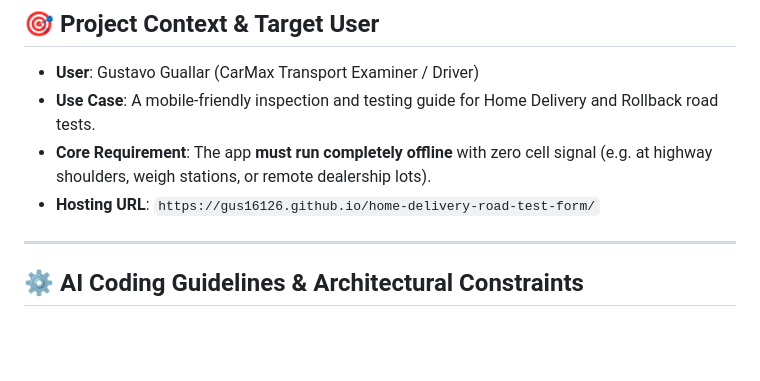
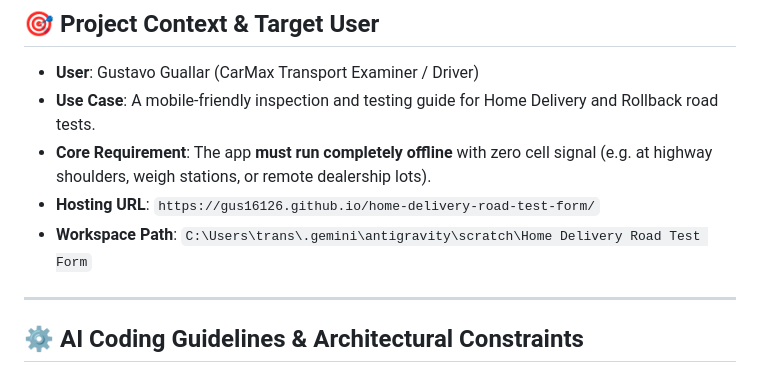
Before and after one commit to gus16126/home-delivery-road-test-form, a Markdown page: PROJECT_MEMORY.md, the part around the change. GitHub-like rendering; blank space fills up the shorter version.

Commit message:
docs: add local workspace path to project memory

```diff
--- a/PROJECT_MEMORY.md
+++ b/PROJECT_MEMORY.md
@@ -8,6 +8,7 @@
 - **Use Case**: A mobile-friendly inspection and testing guide for Home Delivery and Rollback road tests.
 - **Core Requirement**: The app **must run completely offline** with zero cell signal (e.g. at highway shoulders, weigh stations, or remote dealership lots).
 - **Hosting URL**: `https://gus16126.github.io/home-delivery-road-test-form/`
+- **Workspace Path**: `C:\Users\trans\.gemini\antigravity\scratch\Home Delivery Road Test Form`
 
 ---
 
```
